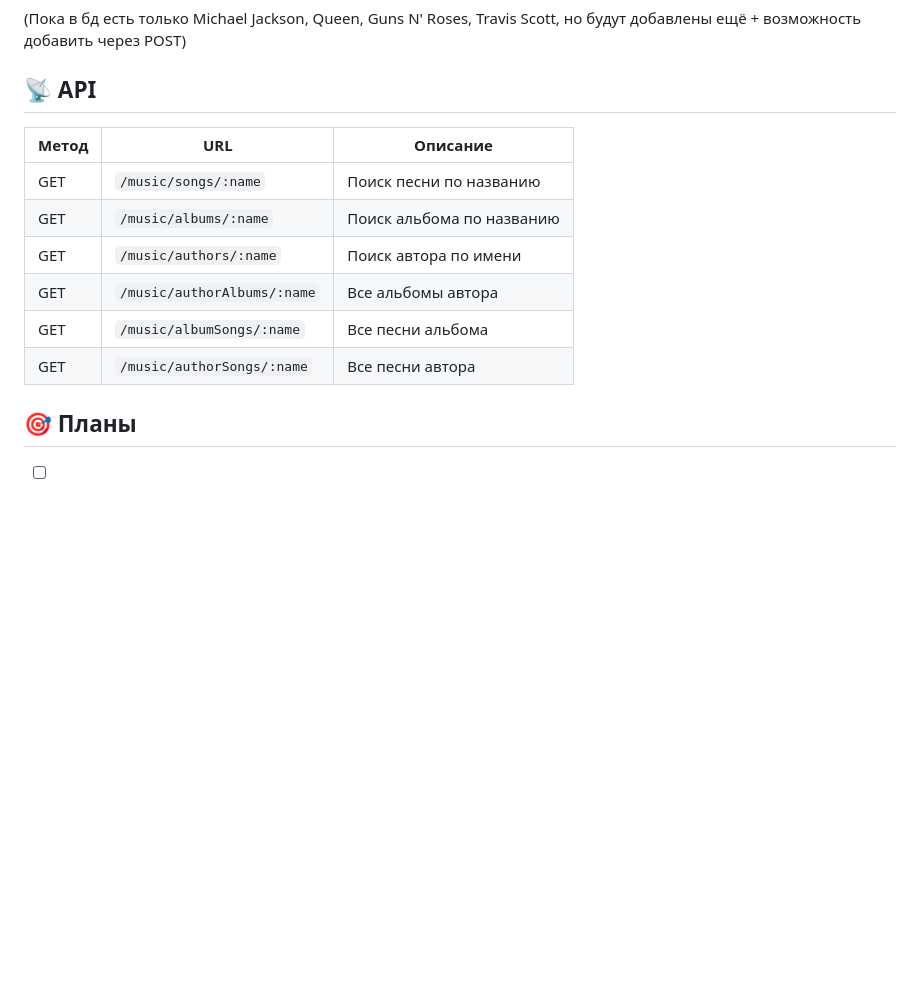
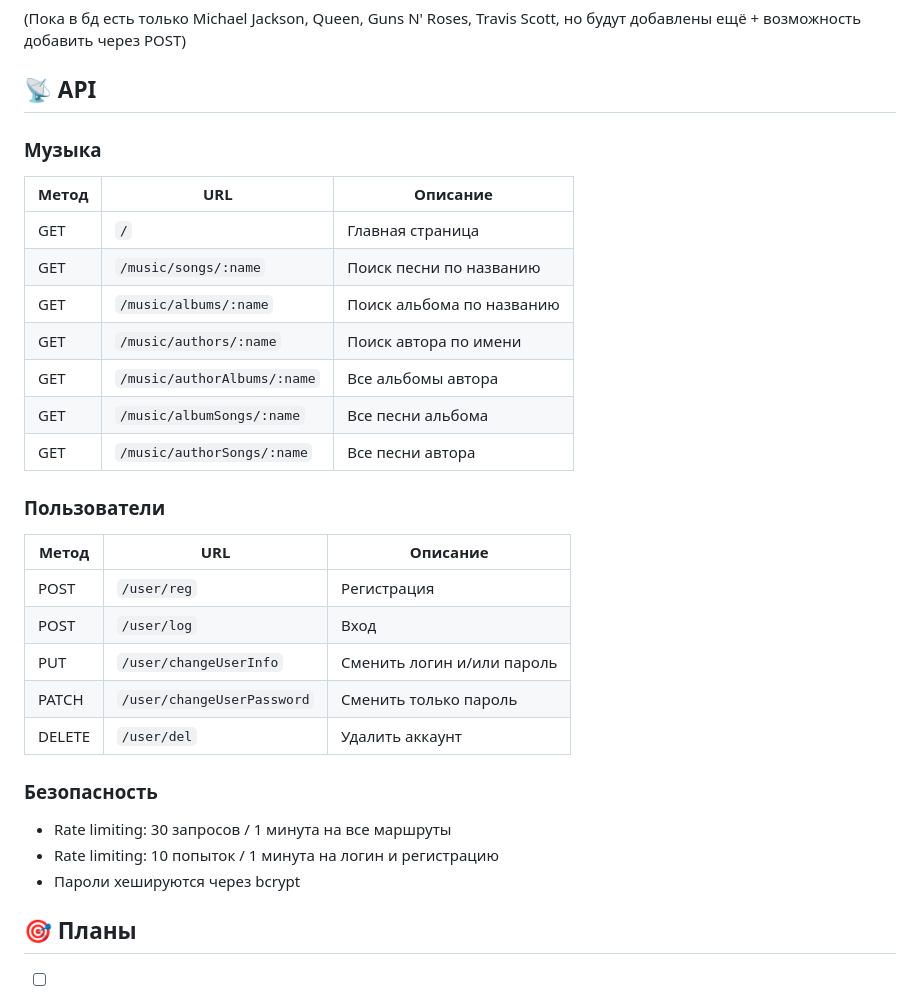
Before and after one commit to IoanGrozniy228/SQLite.Music.Searcher-JavaScript-pet-project, a Markdown page: README.md, the part around the change. GitHub-like rendering; blank space fills up the shorter version.

```diff
--- a/README.md
+++ b/README.md
@@ -80,8 +80,11 @@ SQLite, файл `music.db`. Таблицы:
 (Пока в бд есть только Michael Jackson, Queen, Guns N' Roses, Travis Scott, но будут добавлены ещё + возможность добавить через POST)
 ## 📡 API
 
+### Музыка
+
 | Метод | URL | Описание |
 |-------|-----|----------|
+| GET | `/` | Главная страница |
 | GET | `/music/songs/:name` | Поиск песни по названию |
 | GET | `/music/albums/:name` | Поиск альбома по названию |
 | GET | `/music/authors/:name` | Поиск автора по имени |
@@ -89,6 +92,22 @@ SQLite, файл `music.db`. Таблицы:
 | GET | `/music/albumSongs/:name` | Все песни альбома |
 | GET | `/music/authorSongs/:name` | Все песни автора |
 
+### Пользователи
+
+| Метод | URL | Описание |
+|-------|-----|----------|
+| POST | `/user/reg` | Регистрация |
+| POST | `/user/log` | Вход |
+| PUT | `/user/changeUserInfo` | Сменить логин и/или пароль |
+| PATCH | `/user/changeUserPassword` | Сменить только пароль |
+| DELETE | `/user/del` | Удалить аккаунт |
+
+### Безопасность
+
+- Rate limiting: 30 запросов / 1 минута на все маршруты
+- Rate limiting: 10 попыток / 1 минута на логин и регистрацию
+- Пароли хешируются через bcrypt
+
 ## 🎯 Планы
 
 - [ ] Добавить регистрацию и избранное
```
